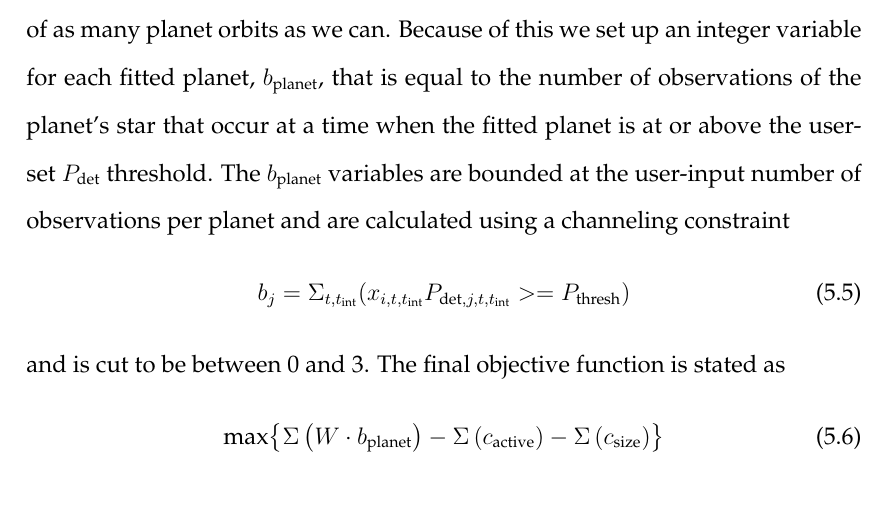
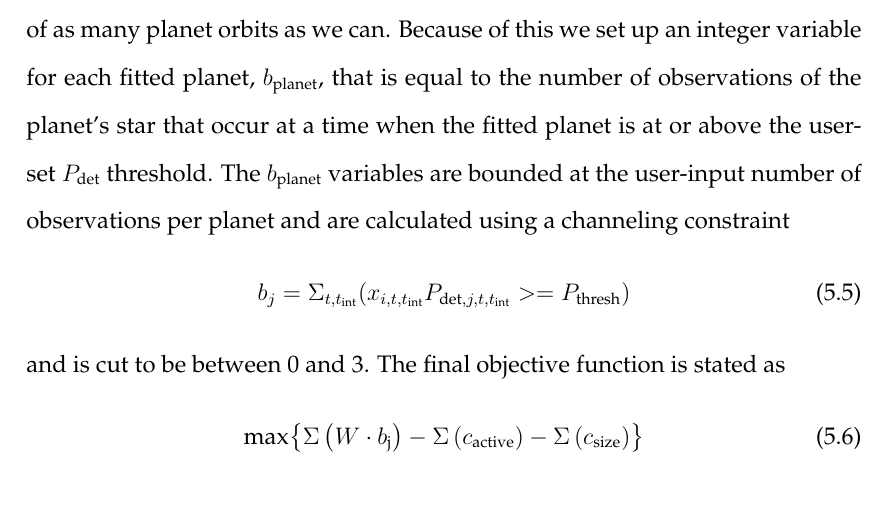
Before and after one commit to CoreySpohn/dissertation, a LaTeX thesis (main.tex, which reads ch4/ch4.tex): part of page 99 of 124, cut so that both start at the same text. Compiled offline with pdfLaTeX.

Commit message:
Simple fix to subscript

```diff
--- a/ch4/ch4.tex
+++ b/ch4/ch4.tex
@@ -434,7 +434,7 @@ using a channeling constraint
 and is cut to be between 0 and 3. The final objective function is stated as
 \begin{equation}
   \textrm{max}{\left\{ \Sigma\left(W \cdot
-  b_\textrm{planet}\right) - \Sigma\left( c_\textrm{active}\right) - \Sigma\left(
+  b_\textrm{j}\right) - \Sigma\left( c_\textrm{active}\right) - \Sigma\left(
   c_\textrm{size}\right) \right\}}
   \label{eq:final_obj_function}
 \end{equation}
```
